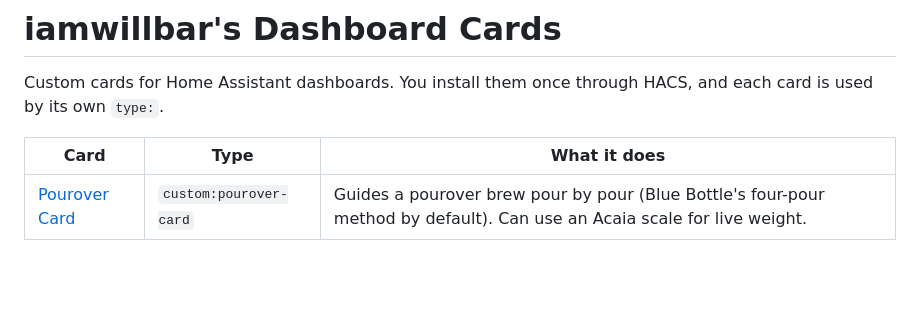
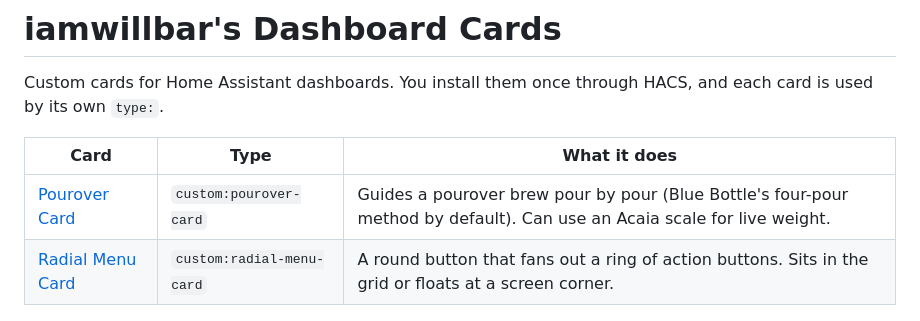
Before and after one commit to iamwillbar/ha-dashboard, a Markdown page: README.md, the part around the change. GitHub-like rendering; blank space fills up the shorter version.

```diff
--- a/README.md
+++ b/README.md
@@ -5,6 +5,7 @@ Custom cards for Home Assistant dashboards. You install them once through HACS,
 | Card | Type | What it does |
 |---|---|---|
 | [Pourover Card](docs/pourover-card/README.md) | `custom:pourover-card` | Guides a pourover brew pour by pour (Blue Bottle's four-pour method by default). Can use an Acaia scale for live weight. |
+| [Radial Menu Card](docs/radial-menu-card/README.md) | `custom:radial-menu-card` | A round button that fans out a ring of action buttons. Sits in the grid or floats at a screen corner. |
 
 ![Pourover Card mid-brew](docs/pourover-card/dark-pour2.png)
 
```
Also changed, not shown: docs/radial-menu-card/README.md (added, +98 -0 lines), docs/radial-menu-card/dark-labels.png (added), docs/radial-menu-card/editor.png (added), docs/radial-menu-card/fixed-corner.png (added), docs/radial-menu-card/light-closed.png (added), docs/radial-menu-card/light-open.png (added), 9 other files.
